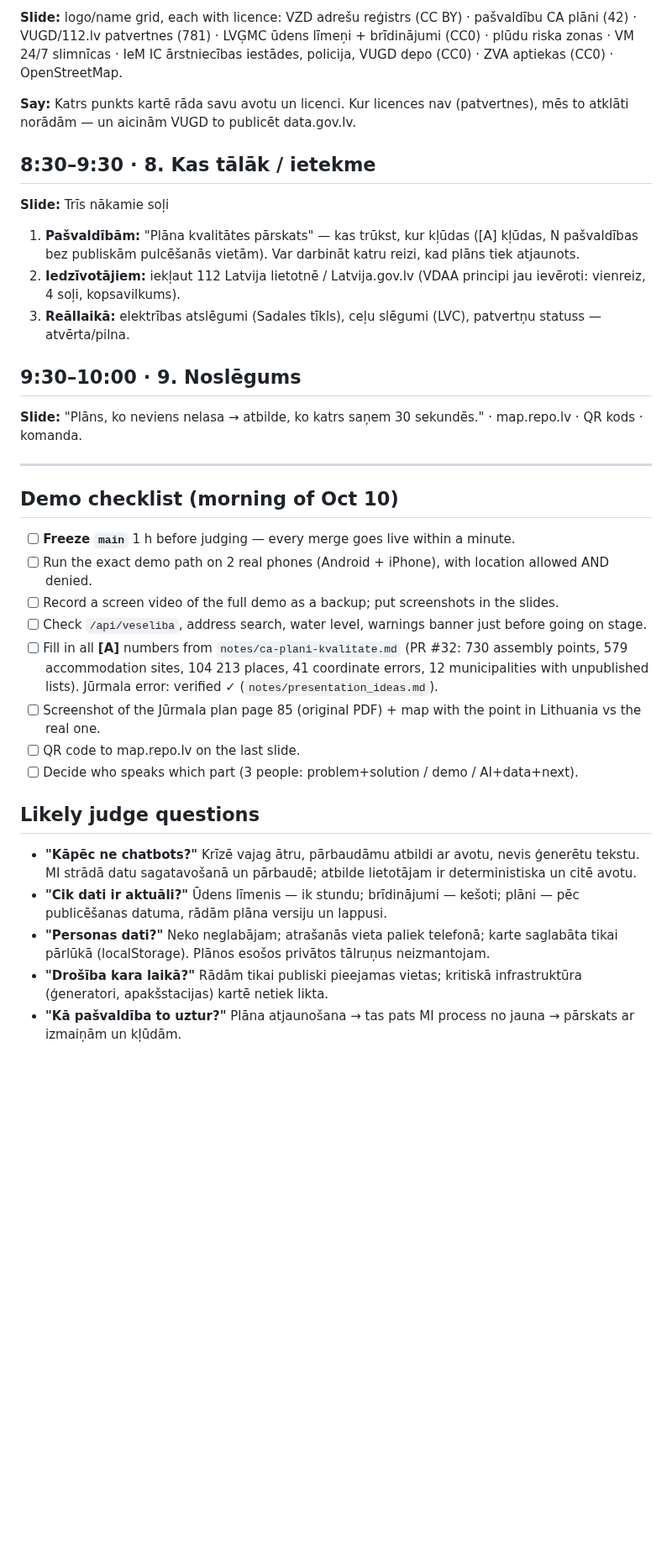
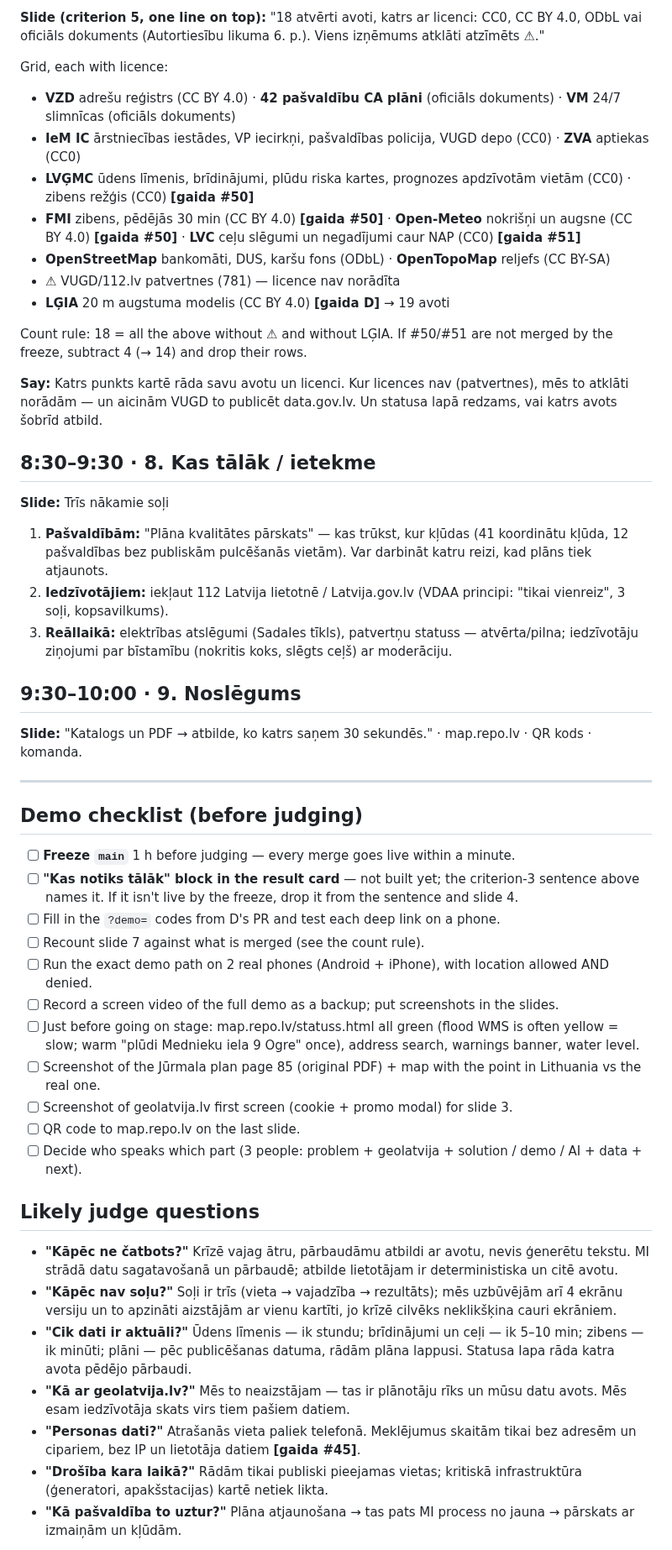
Before and after one commit to noiseparty/hakatons, a Markdown page: notes/pitch.md, the part around one of its changes. Shown at 84% size. Rendered like a GitHub page; blank space fills up the shorter version.

```diff
--- a/notes/pitch.md
+++ b/notes/pitch.md
@@ -54,37 +90,52 @@ Backup if venue Wi-Fi fails: screen recording on the laptop (record it tomorrow
 
-**Slide:** logo/name grid, each with licence:
-VZD adrešu reģistrs (CC BY) · pašvaldību CA plāni (42) · VUGD/112.lv patvertnes (781) · LVĢMC ūdens līmeņi + brīdinājumi (CC0) · plūdu riska zonas · VM 24/7 slimnīcas · IeM IC ārstniecības iestādes, policija, VUGD depo (CC0) · ZVA aptiekas (CC0) · OpenStreetMap.
+**Slide (criterion 5, one line on top):** "18 atvērti avoti, katrs ar licenci: CC0, CC BY 4.0, ODbL vai oficiāls dokuments (Autortiesību likuma 6. p.). Viens izņēmums atklāti atzīmēts ⚠."
 
-**Say:** Katrs punkts kartē rāda savu avotu un licenci. Kur licences nav (patvertnes), mēs to atklāti norādām — un aicinām VUGD to publicēt data.gov.lv.
+Grid, each with licence:
+- **VZD** adrešu reģistrs (CC BY 4.0) · **42 pašvaldību CA plāni** (oficiāls dokuments) · **VM** 24/7 slimnīcas (oficiāls dokuments)
+- **IeM IC** ārstniecības iestādes, VP iecirkņi, pašvaldības policija, VUGD depo (CC0) · **ZVA** aptiekas (CC0)
+- **LVĢMC** ūdens līmenis, brīdinājumi, plūdu riska kartes, prognozes apdzīvotām vietām (CC0) · zibens režģis (CC0) **[gaida #50]**
+- **FMI** zibens, pēdējās 30 min (CC BY 4.0) **[gaida #50]** · **Open-Meteo** nokrišņi un augsne (CC BY 4.0) **[gaida #50]** · **LVC** ceļu slēgumi un negadījumi caur NAP (CC0) **[gaida #51]**
+- **OpenStreetMap** bankomāti, DUS, karšu fons (ODbL) · **OpenTopoMap** reljefs (CC BY-SA)
+- ⚠ VUGD/112.lv patvertnes (781) — licence nav norādīta
+- **LĢIA** 20 m augstuma modelis (CC BY 4.0) **[gaida D]** → 19 avoti
+
+Count rule: 18 = all the above without ⚠ and without LĢIA. If #50/#51 are not merged by the freeze, subtract 4 (→ 14) and drop their rows.
+
+**Say:** Katrs punkts kartē rāda savu avotu un licenci. Kur licences nav (patvertnes), mēs to atklāti norādām — un aicinām VUGD to publicēt data.gov.lv. Un statusa lapā redzams, vai katrs avots šobrīd atbild.
 
 ## 8:30–9:30 · 8. Kas tālāk / ietekme
 
 **Slide:** Trīs nākamie soļi
-1. **Pašvaldībām:** "Plāna kvalitātes pārskats" — kas trūkst, kur kļūdas ([A] kļūdas, N pašvaldības bez publiskām pulcēšanās vietām). Var darbināt katru reizi, kad plāns tiek atjaunots.
-2. **Iedzīvotājiem:** iekļaut 112 Latvija lietotnē / Latvija.gov.lv (VDAA principi jau ievēroti: vienreiz, 4 soļi, kopsavilkums).
-3. **Reāllaikā:** elektrības atslēgumi (Sadales tīkls), ceļu slēgumi (LVC), patvertņu statuss — atvērta/pilna.
+1. **Pašvaldībām:** "Plāna kvalitātes pārskats" — kas trūkst, kur kļūdas (41 koordinātu kļūda, 12 pašvaldības bez publiskām pulcēšanās vietām). Var darbināt katru reizi, kad plāns tiek atjaunots.
+2. **Iedzīvotājiem:** iekļaut 112 Latvija lietotnē / Latvija.gov.lv (VDAA principi: "tikai vienreiz", 3 soļi, kopsavilkums).
+3. **Reāllaikā:** elektrības atslēgumi (Sadales tīkls), patvertņu statuss — atvērta/pilna; iedzīvotāju ziņojumi par bīstamību (nokritis koks, slēgts ceļš) ar moderāciju.
 
 ## 9:30–10:00 · 9. Noslēgums
 
-**Slide:** "Plāns, ko neviens nelasa → atbilde, ko katrs saņem 30 sekundēs." · map.repo.lv · QR kods · komanda.
+**Slide:** "Katalogs un PDF → atbilde, ko katrs saņem 30 sekundēs." · map.repo.lv · QR kods · komanda.
 
 ---
 
-## Demo checklist (morning of Oct 10)
+## Demo checklist (before judging)
 
 - [ ] **Freeze `main`** 1 h before judging — every merge goes live within a minute.
+- [ ] **"Kas notiks tālāk" block in the result card** — not built yet; the criterion-3 sentence above names it. If it isn't live by the freeze, drop it from the sentence and slide 4.
+- [ ] Fill in the `?demo=` codes from D's PR and test each deep link on a phone.
+- [ ] Recount slide 7 against what is merged (see the count rule).
 - [ ] Run the exact demo path on 2 real phones (Android + iPhone), with location allowed AND denied.
 - [ ] Record a screen video of the full demo as a backup; put screenshots in the slides.
-- [ ] Check `/api/veseliba`, address search, water level, warnings banner just before going on stage.
-- [ ] Fill in all **[A]** numbers from `notes/ca-plani-kvalitate.md` (PR #32: 730 assembly points, 579 accommodation sites, 104 213 places, 41 coordinate errors, 12 municipalities with unpublished lists). Jūrmala error: verified ✓ (`notes/presentation_ideas.md`).
+- [ ] Just before going on stage: map.repo.lv/statuss.html all green (flood WMS is often yellow = slow; warm "plūdi Mednieku iela 9 Ogre" once), address search, warnings banner, water level.
 - [ ] Screenshot of the Jūrmala plan page 85 (original PDF) + map with the point in Lithuania vs the real one.
+- [ ] Screenshot of geolatvija.lv first screen (cookie + promo modal) for slide 3.
 - [ ] QR code to map.repo.lv on the last slide.
-- [ ] Decide who speaks which part (3 people: problem+solution / demo / AI+data+next).
+- [ ] Decide who speaks which part (3 people: problem + geolatvija + solution / demo / AI + data + next).
 
 ## Likely judge questions
 
-- **"Kāpēc ne chatbots?"** Krīzē vajag ātru, pārbaudāmu atbildi ar avotu, nevis ģenerētu tekstu. MI strādā datu sagatavošanā un pārbaudē; atbilde lietotājam ir deterministiska un citē avotu.
-- **"Cik dati ir aktuāli?"** Ūdens līmenis — ik stundu; brīdinājumi — kešoti; plāni — pēc publicēšanas datuma, rādām plāna versiju un lappusi.
-- **"Personas dati?"** Neko neglabājam; atrašanās vieta paliek telefonā; karte saglabāta tikai pārlūkā (localStorage). Plānos esošos privātos tālruņus neizmantojam.
+- **"Kāpēc ne čatbots?"** Krīzē vajag ātru, pārbaudāmu atbildi ar avotu, nevis ģenerētu tekstu. MI strādā datu sagatavošanā un pārbaudē; atbilde lietotājam ir deterministiska un citē avotu.
+- **"Kāpēc nav soļu?"** Soļi ir trīs (vieta → vajadzība → rezultāts); mēs uzbūvējām arī 4 ekrānu versiju un to apzināti aizstājām ar vienu kartīti, jo krīzē cilvēks neklikšķina cauri ekrāniem.
+- **"Cik dati ir aktuāli?"** Ūdens līmenis — ik stundu; brīdinājumi un ceļi — ik 5–10 min; zibens — ik minūti; plāni — pēc publicēšanas datuma, rādām plāna lappusi. Statusa lapa rāda katra avota pēdējo pārbaudi.
+- **"Kā ar geolatvija.lv?"** Mēs to neaizstājam — tas ir plānotāju rīks un mūsu datu avots. Mēs esam iedzīvotāja skats virs tiem pašiem datiem.
+- **"Personas dati?"** Atrašanās vieta paliek telefonā. Meklējumus skaitām tikai bez adresēm un cipariem, bez IP un lietotāja datiem **[gaida #45]**.
 - **"Drošība kara laikā?"** Rādām tikai publiski pieejamas vietas; kritiskā infrastruktūra (ģeneratori, apakšstacijas) kartē netiek likta.
 - **"Kā pašvaldība to uztur?"** Plāna atjaunošana → tas pats MI process no jauna → pārskats ar izmaiņām un kļūdām.
```
Also changed, not shown: other parts of notes/pitch.md (+60 -24 lines).
